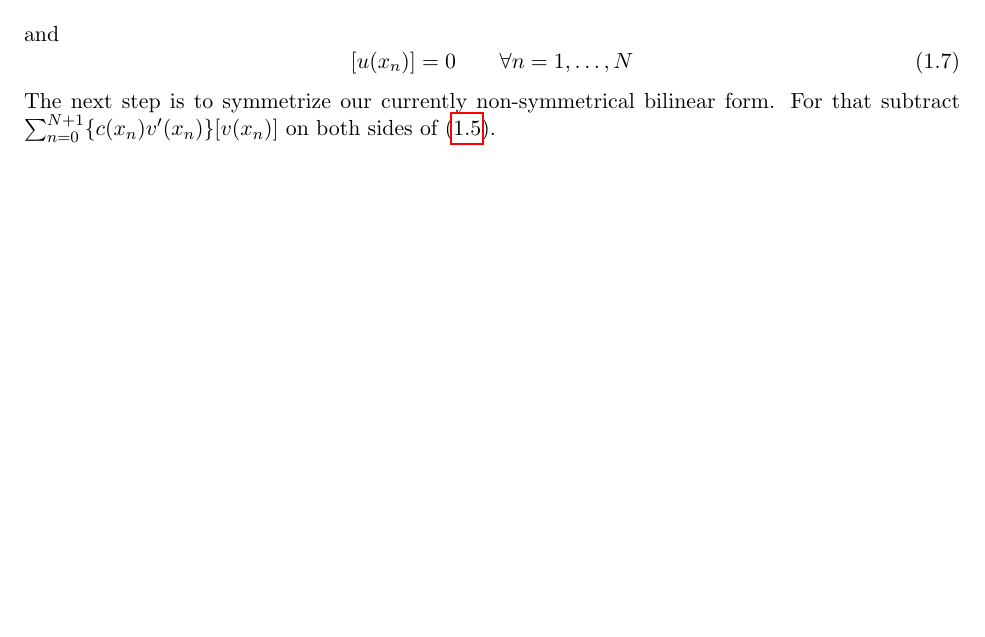
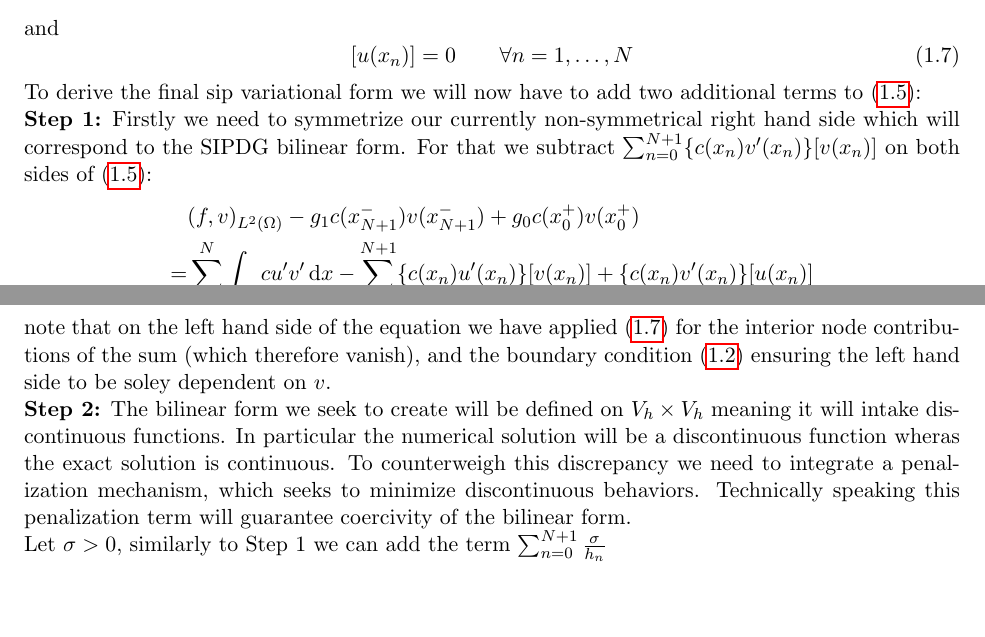
Before and after one commit to MauroMorini/Master_Thesis_2025, a LaTeX document (report/main.tex, which reads report/chapters/elliptic.tex): part of page 4 of 5 before the commit and two parts of pages 4 and 5 of 6 after it, the two joined at a grey line, cut so that both start at the same text, the shorter picture padded with empty space. Compiled offline with pdfLaTeX.

Commit message:
more work

```diff
--- a/report/chapters/elliptic.tex
+++ b/report/chapters/elliptic.tex
@@ -110,6 +110,24 @@ and
     \label{eq:id_2_u_jump_zero}
     [u(x_n)] = 0 \qquad \forall n=1,\ldots,N
 \end{equation}
-The next step is to symmetrize our currently non-symmetrical bilinear form.
-For that subtract $\sum_{n=0}^{N+1} \{c(x_n)v'(x_n)\}[v(x_n)]$ on both sides of
-(\ref{eq:elliptic_sipdg_var_form_incomplete}).
+To derive the final sip variational form we will now have to add two additional terms
+to (\ref{eq:elliptic_sipdg_var_form_incomplete}): \\
+\textbf{Step 1:} Firstly we need to symmetrize our currently non-symmetrical right hand side
+which will correspond to the SIPDG bilinear form.
+For that we subtract $\sum_{n=0}^{N+1} \{c(x_n)v'(x_n)\}[v(x_n)]$ on both sides of
+(\ref{eq:elliptic_sipdg_var_form_incomplete}):
+\begin{align*}
+    &(f,v)_{L^2(\Omega)}-g_1c(x_{N+1}^-)v(x_{N+1}^-) + g_0c(x_0^+)v(x_0^+) \\
+    = &\sum_{n=0}^N \int_{I_n} cu'v'\, \text{d}x
+    -\sum_{n=0}^{N+1} \{c(x_n)u'(x_n)\}[v(x_n)] + \{c(x_n)v'(x_n)\}[u(x_n)]
+\end{align*}
+note that on the left hand side of the equation we have applied (\ref{eq:id_2_u_jump_zero})
+for the interior node contributions of the sum (which therefore vanish), and the boundary condition (\ref{eq:elliptic_pde_bc})
+ensuring the left hand side to be soley dependent on $v$.\\
+\textbf{Step 2:} The bilinear form we seek to create will be defined on $V_h\times V_h$
+meaning it will intake discontinuous functions. In particular the numerical
+solution will be a discontinuous function wheras the exact solution is continuous.
+To counterweigh this discrepancy we need to integrate a penalization mechanism, which seeks to
+minimize discontinuous behaviors. Technically speaking this penalization term
+will guarantee coercivity of the bilinear form. \\
+Let $\sigma > 0$, similarly to Step 1 we can add the term $\sum_{n=0}^{N+1}\frac{\sigma}{h_n}$
```
